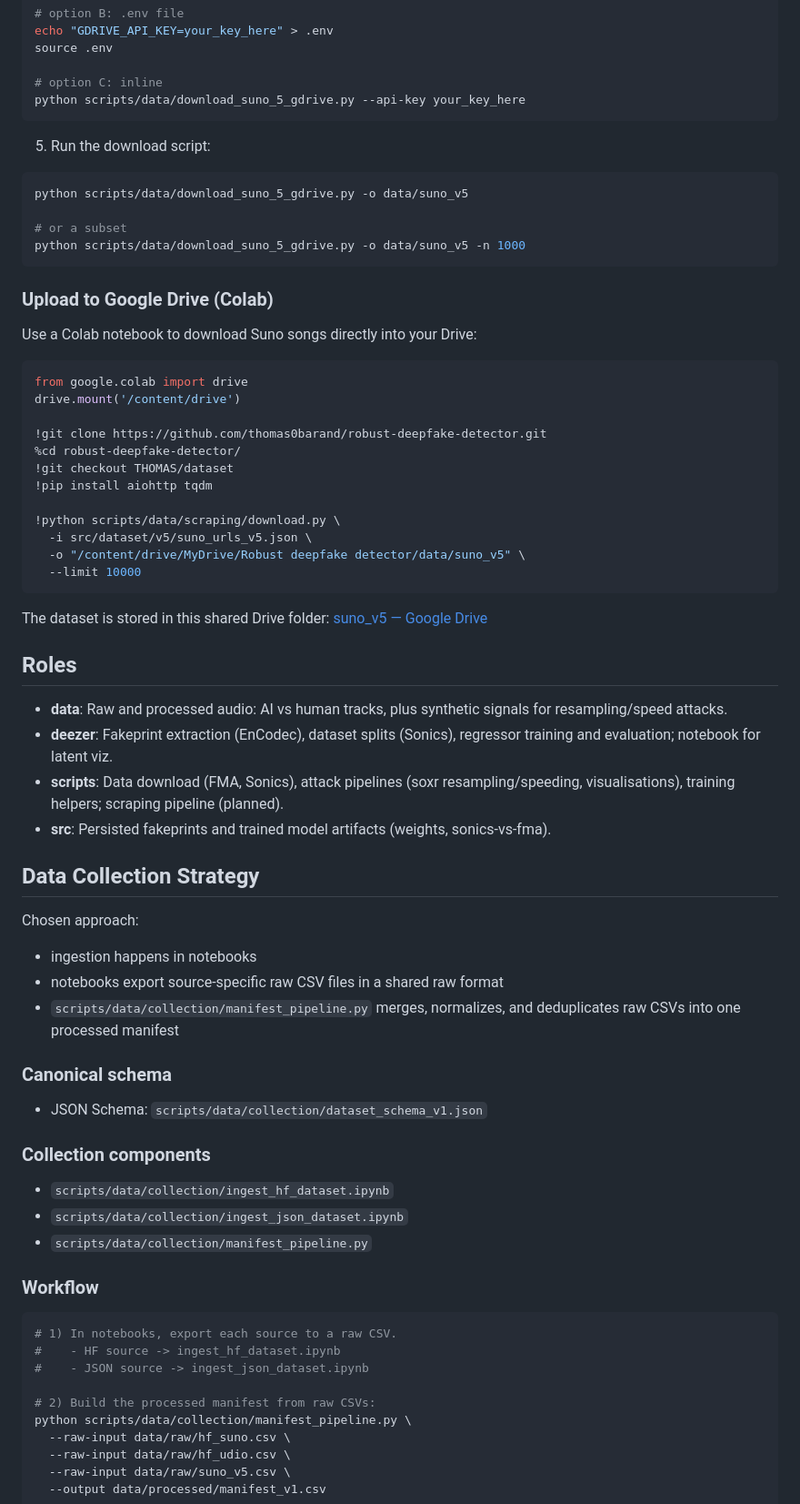
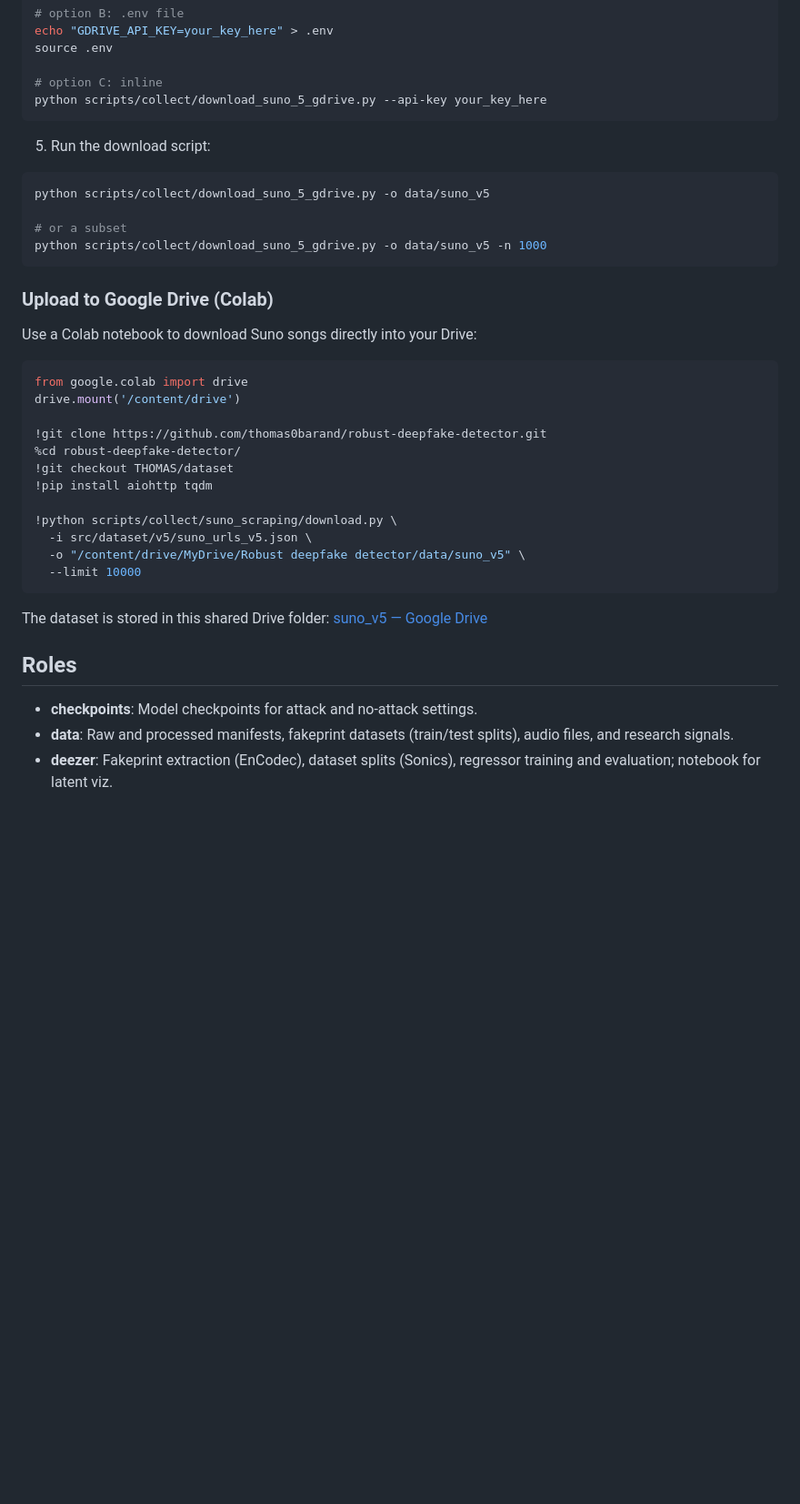
Before and after one commit to thomas0barand/robust-deepfake-detector, a Markdown page: README.md, the part around one of its changes. Shown at 91% size. Rendered like a GitHub page; blank space fills up the shorter version.

````diff
--- a/README.md
+++ b/README.md
@@ -51,16 +94,16 @@ echo "GDRIVE_API_KEY=your_key_here" > .env
 source .env
 
 # option C: inline
-python scripts/data/download_suno_5_gdrive.py --api-key your_key_here
+python scripts/collect/download_suno_5_gdrive.py --api-key your_key_here
 ```
 
 5. Run the download script:
 
 ```bash
-python scripts/data/download_suno_5_gdrive.py -o data/suno_v5
+python scripts/collect/download_suno_5_gdrive.py -o data/suno_v5
 
 # or a subset
-python scripts/data/download_suno_5_gdrive.py -o data/suno_v5 -n 1000
+python scripts/collect/download_suno_5_gdrive.py -o data/suno_v5 -n 1000
 ```
 
 ### Upload to Google Drive (Colab)
@@ -76,7 +119,7 @@ drive.mount('/content/drive')
 !git checkout THOMAS/dataset
 !pip install aiohttp tqdm
 
-!python scripts/data/scraping/download.py \
+!python scripts/collect/suno_scraping/download.py \
   -i src/dataset/v5/suno_urls_v5.json \
   -o "/content/drive/MyDrive/Robust deepfake detector/data/suno_v5" \
   --limit 10000
@@ -86,40 +129,6 @@ The dataset is stored in this shared Drive folder:
 [suno_v5 — Google Drive](https://drive.google.com/drive/folders/1jMrO05xSY4q9vDRHjjXh2iJcl8-H7g15?usp=sharing)
 ## Roles
 
-- **data**: Raw and processed audio: AI vs human tracks, plus synthetic signals for resampling/speed attacks.
+- **checkpoints**: Model checkpoints for attack and no-attack settings.
+- **data**: Raw and processed manifests, fakeprint datasets (train/test splits), audio files, and research signals.
 - **deezer**: Fakeprint extraction (EnCodec), dataset splits (Sonics), regressor training and evaluation; notebook for latent viz.
-- **scripts**: Data download (FMA, Sonics), attack pipelines (soxr resampling/speeding, visualisations), training helpers; scraping pipeline (planned).
-- **src**: Persisted fakeprints and trained model artifacts (weights, sonics-vs-fma).
-
-## Data Collection Strategy
-
-Chosen approach:
-- ingestion happens in notebooks
-- notebooks export source-specific raw CSV files in a shared raw format
-- `scripts/data/collection/manifest_pipeline.py` merges, normalizes, and deduplicates raw CSVs into one processed manifest
-
-### Canonical schema
-
-- JSON Schema: `scripts/data/collection/dataset_schema_v1.json`
-
-### Collection components
-
-- `scripts/data/collection/ingest_hf_dataset.ipynb`
-- `scripts/data/collection/ingest_json_dataset.ipynb`
-- `scripts/data/collection/manifest_pipeline.py`
-
-### Workflow
-
-```bash
-# 1) In notebooks, export each source to a raw CSV.
-#    - HF source -> ingest_hf_dataset.ipynb
-#    - JSON source -> ingest_json_dataset.ipynb
-
-# 2) Build the processed manifest from raw CSVs:
-python scripts/data/collection/manifest_pipeline.py \
-  --raw-input data/raw/hf_suno.csv \
-  --raw-input data/raw/hf_udio.csv \
-  --raw-input data/raw/suno_v5.csv \
-  --output data/processed/manifest_v1.csv
-```
-
````
Also changed, not shown: other parts of README.md (+55 -46 lines).
